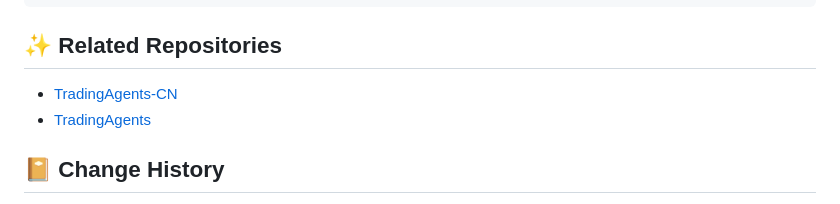
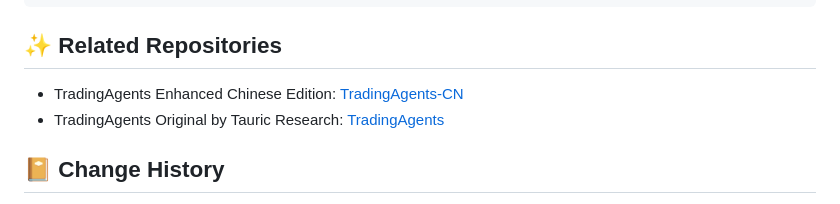
Before and after one commit to HowardLiYH/MAS_For_Finance, a Markdown page: README.md, the part around the change. GitHub-like rendering.

Commit message:
Revise README with setup and agent details
Updated README to include setup instructions, related repositories, change history, and detailed agent descriptions.

````diff
--- a/README.md
+++ b/README.md
@@ -7,8 +7,8 @@ pip install -e .
 python -m mas_finance.cli --symbol BTCUSD.PERP --interval 4h
 ```
 ## ✨ Related Repositories
-   - [TradingAgents-CN](https://github.com/hsliuping/TradingAgents-CN)
-   - [TradingAgents](https://github.com/TauricResearch/TradingAgents)
+   - TradingAgents Enhanced Chinese Edition: [TradingAgents-CN](https://github.com/hsliuping/TradingAgents-CN)
+   - TradingAgents Original by Tauric Research: [TradingAgents](https://github.com/TauricResearch/TradingAgents)
 
 
 ## 📔 Change History
````
